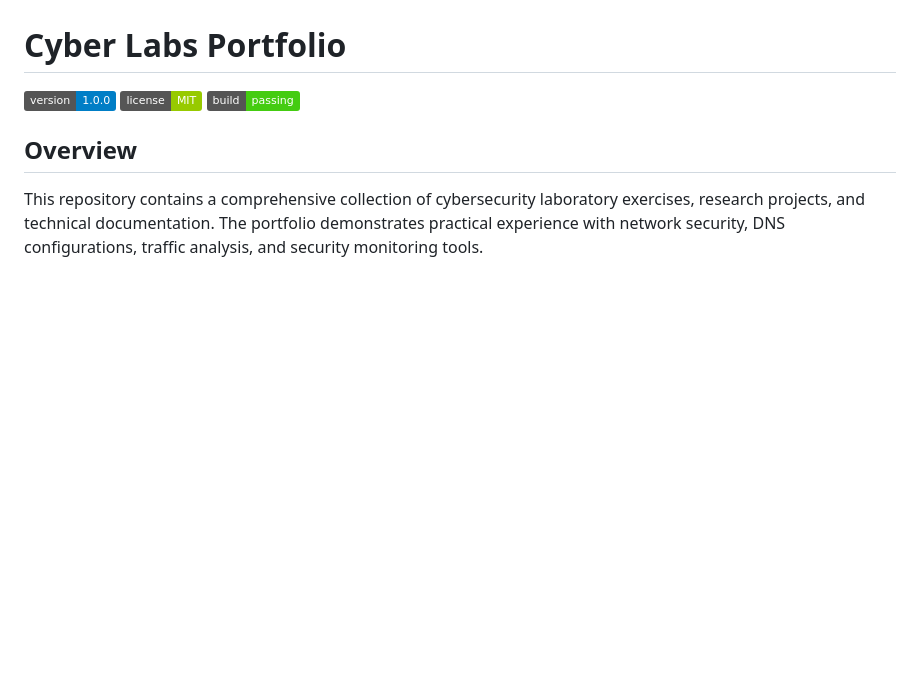
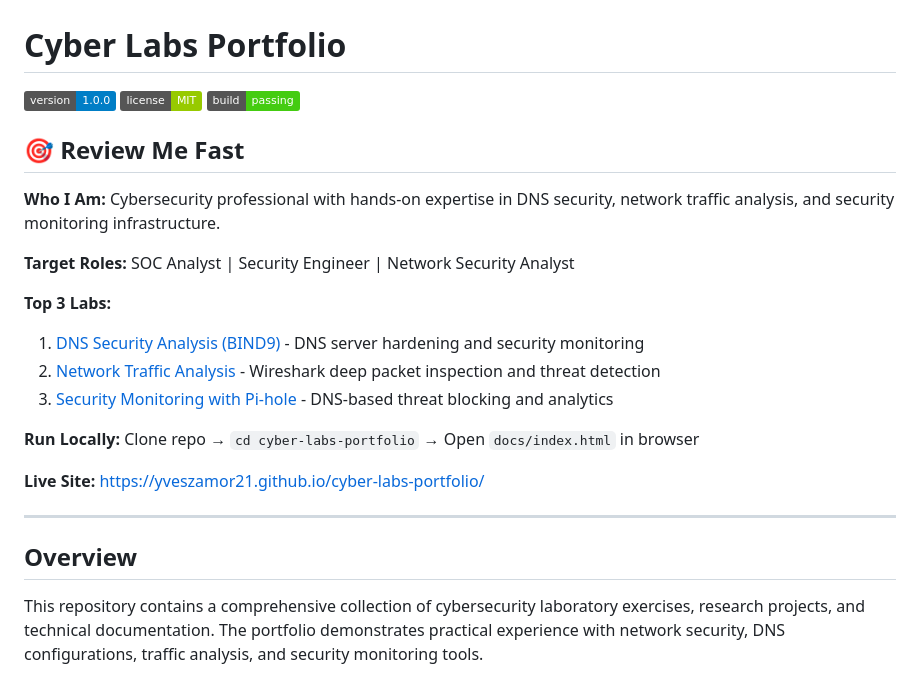
Before and after one commit to yveszamor21/cyber-labs-portfolio, a Markdown page: README.md, the part around one of its changes. Rendered like a GitHub page; badges without logos; blank space fills up the shorter version.

```diff
--- a/README.md
+++ b/README.md
@@ -1,8 +1,23 @@
 # Cyber Labs Portfolio
 
-![Version](https://img.shields.io/badge/version-1.0.0-blue.svg)
-![License](https://img.shields.io/badge/license-MIT-green.svg)
-![Build Status](https://img.shields.io/badge/build-passing-success.svg)
+![Version](https://img.shields.io/badge/version-1.0.0-blue.svg) ![License](https://img.shields.io/badge/license-MIT-green.svg) ![Build Status](https://img.shields.io/badge/build-passing-success.svg)
+
+## 🎯 Review Me Fast
+
+**Who I Am:** Cybersecurity professional with hands-on expertise in DNS security, network traffic analysis, and security monitoring infrastructure.
+
+**Target Roles:** SOC Analyst | Security Engineer | Network Security Analyst
+
+**Top 3 Labs:**
+1. [DNS Security Analysis (BIND9)](https://yveszamor21.github.io/cyber-labs-portfolio/labs/dns-bind9.html) - DNS server hardening and security monitoring
+2. [Network Traffic Analysis](https://yveszamor21.github.io/cyber-labs-portfolio/) - Wireshark deep packet inspection and threat detection
+3. [Security Monitoring with Pi-hole](https://yveszamor21.github.io/cyber-labs-portfolio/) - DNS-based threat blocking and analytics
+
+**Run Locally:** Clone repo → `cd cyber-labs-portfolio` → Open `docs/index.html` in browser
+
+**Live Site:** [https://yveszamor21.github.io/cyber-labs-portfolio/](https://yveszamor21.github.io/cyber-labs-portfolio/)
+
+---
 
 ## Overview
 
```
Also changed, not shown: other parts of README.md (+37 -57 lines).
